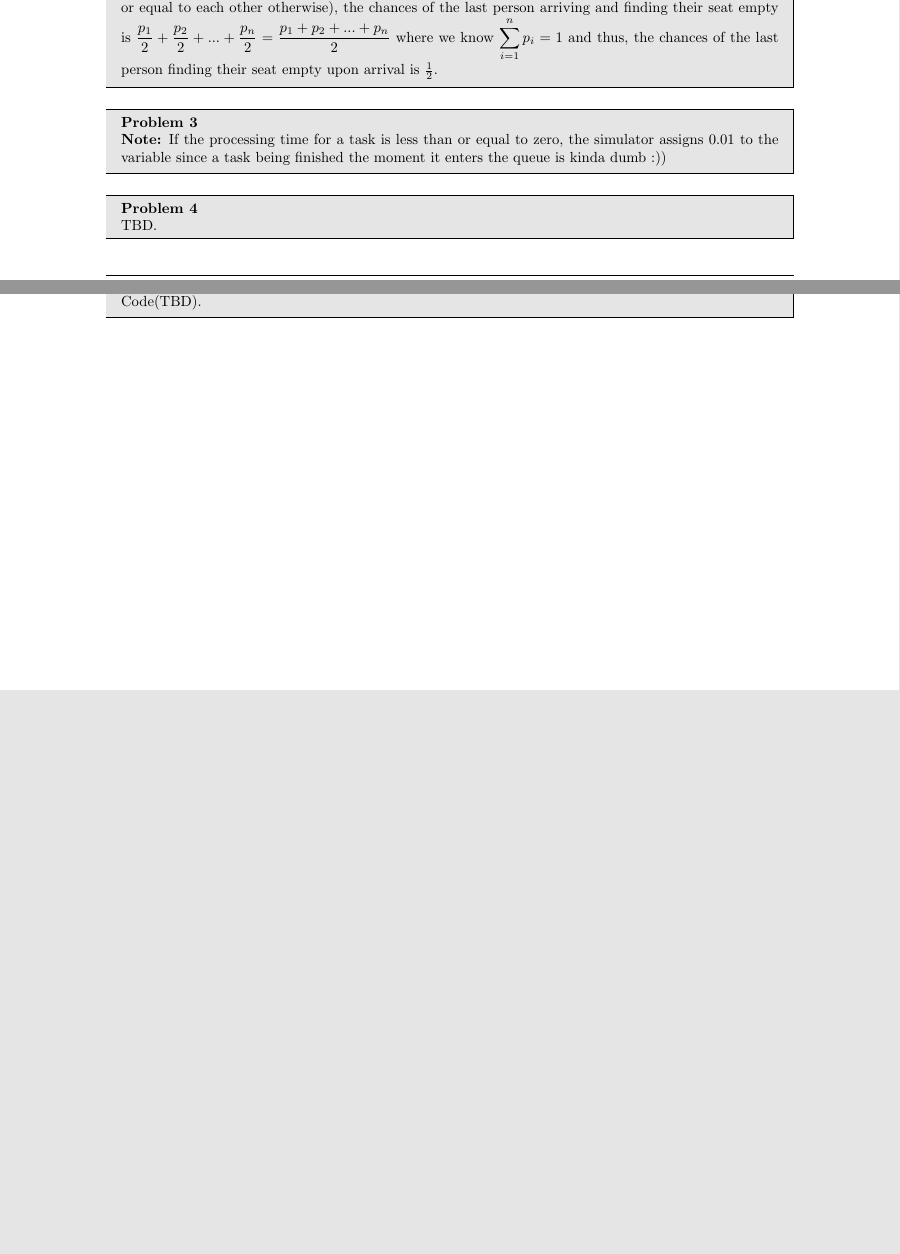
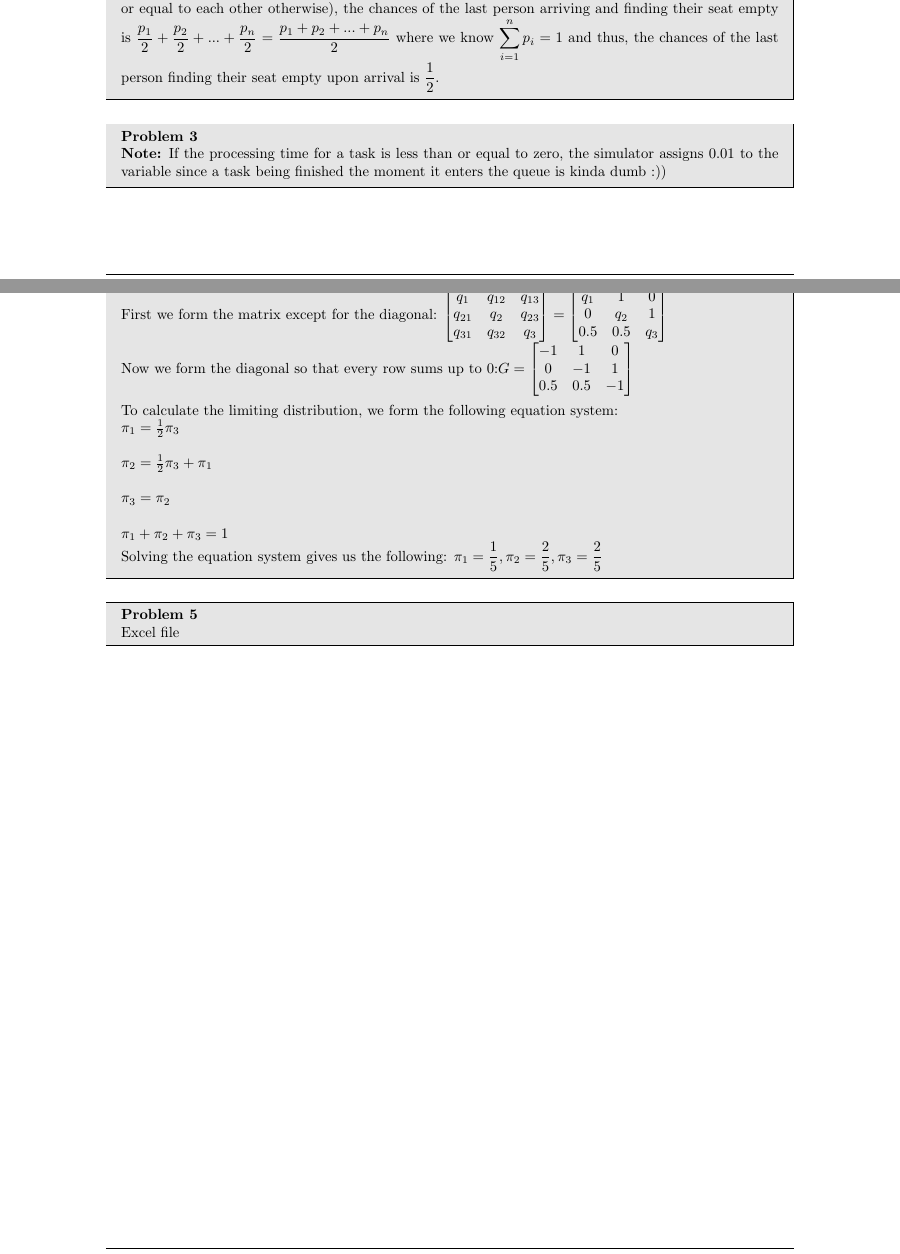
Before and after one commit to iTskAsra/Computer-Simulation, a LaTeX problem sheet (HW2/main.tex): two parts of pages 2 and 3 of 3, joined at a grey line, cut so that both start at the same text, the shorter picture padded with empty space. Compiled offline with pdfLaTeX.

Commit message:
added theoretical for part 2 of second assignment

```diff
--- a/HW2/main.tex
+++ b/HW2/main.tex
@@ -81,7 +81,7 @@
     	steps (either $0$ when the person deciding to sit down has their designated seat available
     	or equal to each other otherwise), the chances of the last person arriving and finding
     	their seat empty is $\displaystyle\frac{p_1}{2}+\frac{p_2}{2}+...+\frac{p_n}{2} = \frac{p_1+p_2+...+p_n}{2}$   where we know $\displaystyle\sum_{i=1}^{n}p_i=1$ and thus, the chances of the last person
-    	finding their seat empty upon arrival is $\frac{1}{2}$.
+    	finding their seat empty upon arrival is $\displaystyle\frac{1}{2}$.
     \end{problem}
 
     \begin{problem}{3}
@@ -91,11 +91,29 @@
     \end{problem}
 
     \begin{problem}{4}
-    	TBD.
+    	First we form the matrix except for the diagonal: $\begin{bmatrix}
+    	q_{1} & q_{12} & q_{13} \\
+    	q_{21} & q_{2} & q_{23} \\
+    	q_{31} & q_{32} & q_{3}
+    	\end{bmatrix} = \begin{bmatrix}
+    	q_{1} & 1 & 0\\
+    	0 & q_{2} & 1\\
+    	0.5 & 0.5 & q_{3}
+    	\end{bmatrix}$
+    	\\ Now we form the diagonal so that every row sums up to $0$:$G = \begin{bmatrix}
+    	-1 & 1 & 0\\
+    	0 & -1 & 1\\
+    	0.5 & 0.5 & -1
+    	\end{bmatrix}$
+    	\\ \\To calculate the limiting distribution, we form the following equation system:\\
+    	$\pi_1 = \frac{1}{2}\pi_3$\\ \\$
+    	\pi_2 = \frac{1}{2}\pi_3 + \pi_1$\\ \\$
+    	\pi_3 = \pi_2$\\ \\$\pi_1+\pi_2+\pi_3 = 1$\\ Solving the equation system gives us the following: $\displaystyle\pi_1=\frac{1}{5} , \pi_2=\frac{2}{5} , \pi_3=\frac{2}{5}$
+
     \end{problem}
 
     \begin{problem}{5}
-    	Code(TBD).
+    	Excel file
     \end{problem}
 
 \end{document}
```
Also changed, not shown: HW2/main.pdf, 4 other files.
